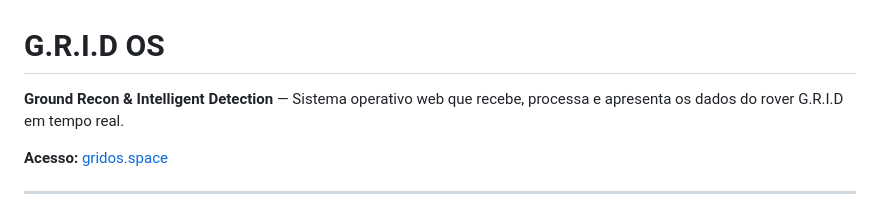
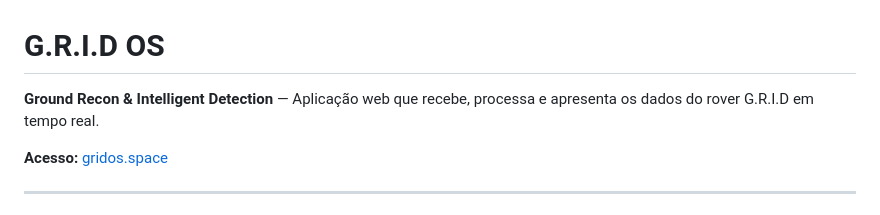
Before and after one commit to Leonardo-Costa20/G.R.I.D, a Markdown page: README.md, the part around the change. Drawn GitHub-style.

Commit message:
Update README.mdd

```diff
--- a/README.md
+++ b/README.md
@@ -1,6 +1,6 @@
 # G.R.I.D OS
 
-**Ground Recon & Intelligent Detection** — Sistema operativo web que recebe, processa e apresenta os dados do rover G.R.I.D em tempo real.
+**Ground Recon & Intelligent Detection** — Aplicação web que recebe, processa e apresenta os dados do rover G.R.I.D em tempo real.
 
 **Acesso:** [gridos.space](https://gridos.space)
 
```
